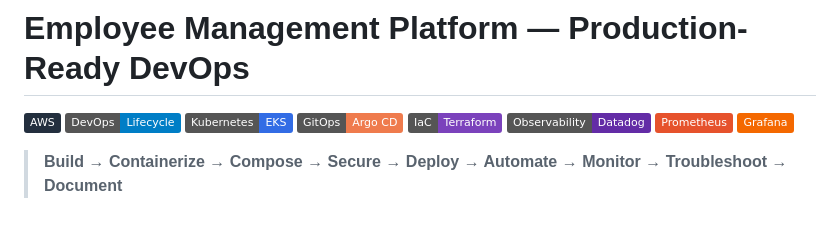
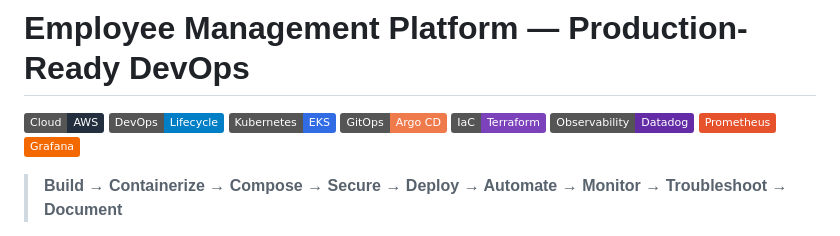
Before and after one commit to Maadhav3112/Devops-Prod-Ready, a Markdown page: README.md, the part around the change. GitHub-like rendering; badges without logos.

Commit message:
Update badge from 'AWS' to 'Cloud & AWS'

```diff
--- a/README.md
+++ b/README.md
@@ -1,6 +1,6 @@
 # Employee Management Platform — Production-Ready DevOps
 
-[![AWS](https://img.shields.io/badge/AWS-232F3E?logo=amazon-web-services&logoColor=white)](https://aws.amazon.com/)
+[![Cloud & AWS](https://img.shields.io/badge/Cloud-AWS-232F3E?logo=amazon-web-services&logoColor=white)](https://aws.amazon.com/)
 [![DevOps](https://img.shields.io/badge/DevOps-Lifecycle-blue)](https://github.com/Maadhav3112/Employee-Devops-Thikse)
 [![Kubernetes](https://img.shields.io/badge/Kubernetes-EKS-326CE5?logo=kubernetes&logoColor=white)](https://aws.amazon.com/eks/)
 [![Argo CD](https://img.shields.io/badge/GitOps-Argo%20CD-EF7B4D?logo=argo&logoColor=white)](https://argo-cd.readthedocs.io/)
```
